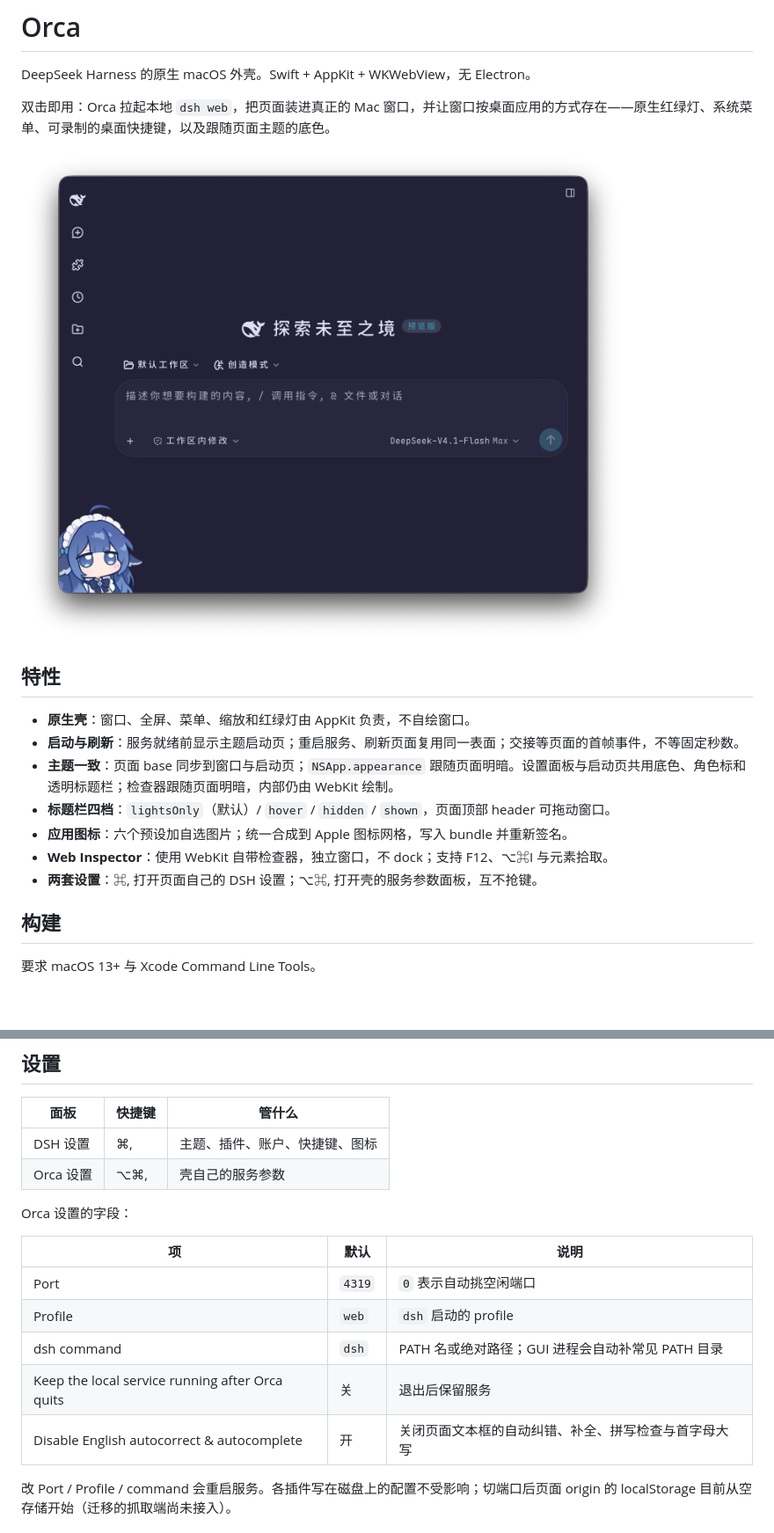
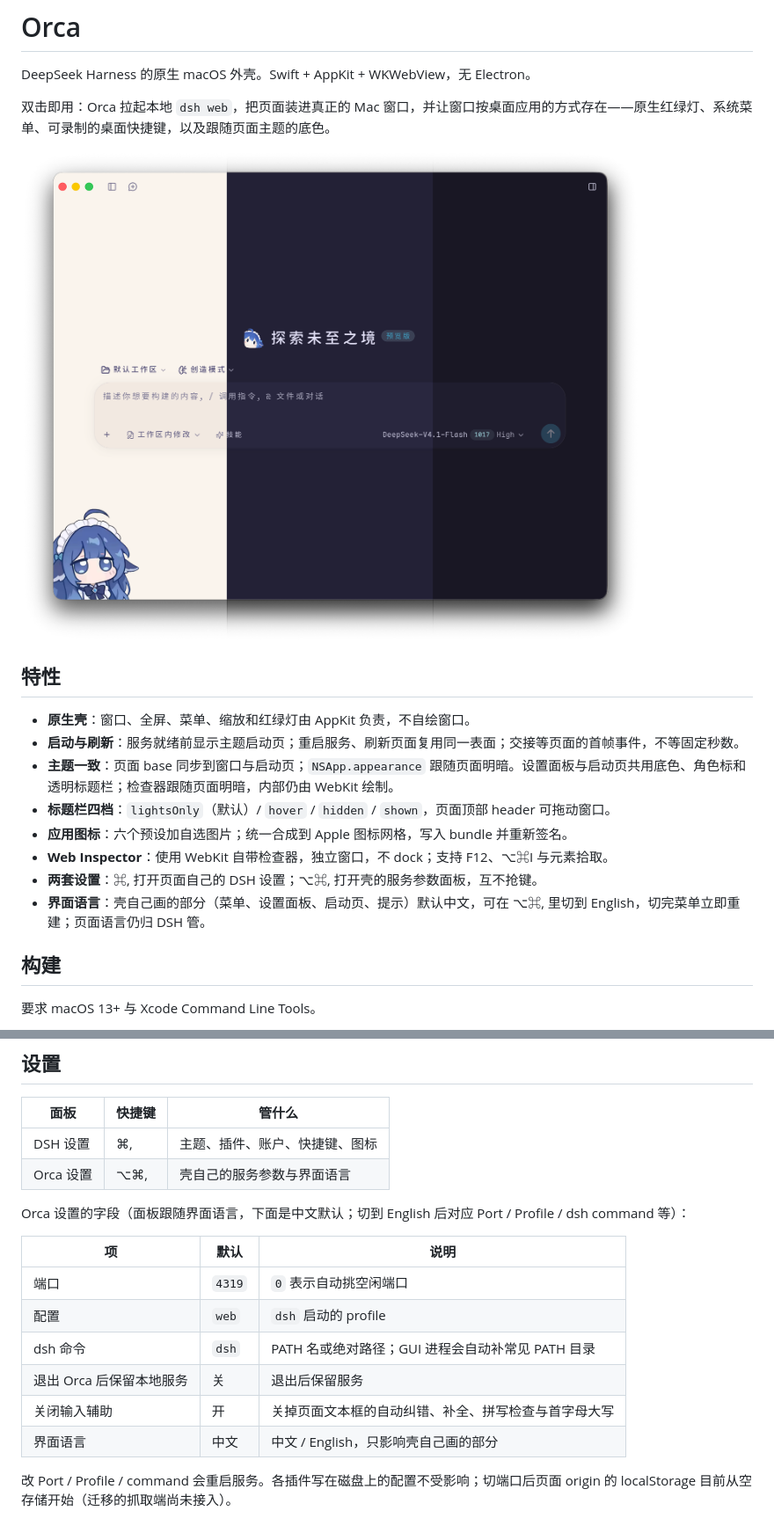
Before and after one commit to lackie987/Orca, a Markdown page: README.md, 2 parts joined by grey strips. Shown at 88% size. Drawn GitHub-style; pictures changed too: docs/screenshot.png; blank space fills up the shorter version.

Commit message:
[文档] 整理台账 tidy-ledger；README 对齐界面语言与设置字段
- 新增 docs/tidy-ledger.md：已检查不改 / 已改 / 待办 / 待定 / 未覆盖五段，每条带检查
  时间与依据（文件:行），README 加「整理记录」一节指向它
- README：特性补「界面语言」，设置一节的字段表改成中文默认值并补语言行
- 截图更新

```diff
--- a/README.md
+++ b/README.md
@@ -15,6 +15,7 @@ DeepSeek Harness 的原生 macOS 外壳。Swift + AppKit + WKWebView，无 Elect
 - **应用图标**：六个预设加自选图片；统一合成到 Apple 图标网格，写入 bundle 并重新签名。
 - **Web Inspector**：使用 WebKit 自带检查器，独立窗口，不 dock；支持 F12、⌥⌘I 与元素拾取。
 - **两套设置**：⌘, 打开页面自己的 DSH 设置；⌥⌘, 打开壳的服务参数面板，互不抢键。
+- **界面语言**：壳自己画的部分（菜单、设置面板、启动页、提示）默认中文，可在 ⌥⌘, 里切到 English，切完菜单立即重建；页面语言仍归 DSH 管。
 
 ## 构建
 
@@ -151,17 +152,18 @@ Orca 原生设置面板与启动页共用同一套视觉：角色标 + Orca / De
 | 面板 | 快捷键 | 管什么 |
 | --- | --- | --- |
 | DSH 设置 | ⌘, | 主题、插件、账户、快捷键、图标 |
-| Orca 设置 | ⌥⌘, | 壳自己的服务参数 |
+| Orca 设置 | ⌥⌘, | 壳自己的服务参数与界面语言 |
 
-Orca 设置的字段：
+Orca 设置的字段（面板跟随界面语言，下面是中文默认；切到 English 后对应 Port / Profile / dsh command 等）：
 
 | 项 | 默认 | 说明 |
 | --- | --- | --- |
-| Port | `4319` | `0` 表示自动挑空闲端口 |
-| Profile | `web` | `dsh` 启动的 profile |
-| dsh command | `dsh` | PATH 名或绝对路径；GUI 进程会自动补常见 PATH 目录 |
-| Keep the local service running after Orca quits | 关 | 退出后保留服务 |
-| Disable English autocorrect & autocomplete | 开 | 关闭页面文本框的自动纠错、补全、拼写检查与首字母大写 |
+| 端口 | `4319` | `0` 表示自动挑空闲端口 |
+| 配置 | `web` | `dsh` 启动的 profile |
+| dsh 命令 | `dsh` | PATH 名或绝对路径；GUI 进程会自动补常见 PATH 目录 |
+| 退出 Orca 后保留本地服务 | 关 | 退出后保留服务 |
+| 关闭输入辅助 | 开 | 关掉页面文本框的自动纠错、补全、拼写检查与首字母大写 |
+| 界面语言 | 中文 | 中文 / English，只影响壳自己画的部分 |
 
 改 Port / Profile / command 会重启服务。各插件写在磁盘上的配置不受影响；切端口后页面 origin 的 localStorage 目前从空存储开始（迁移的抓取端尚未接入）。
 
```
Also changed, not shown: other parts of README.md (+7 -3 lines), docs/tidy-ledger.md (added, +107 -0 lines).
